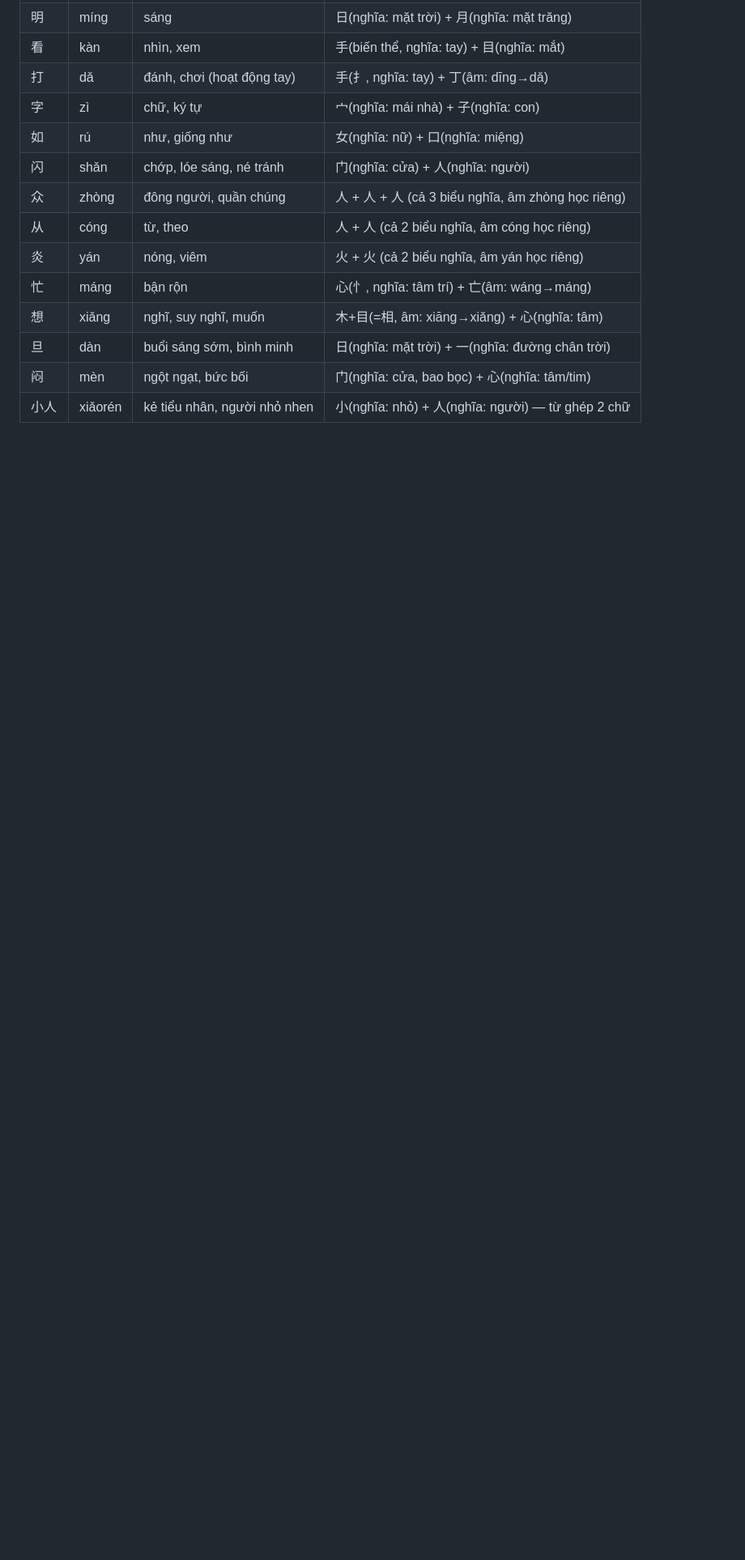
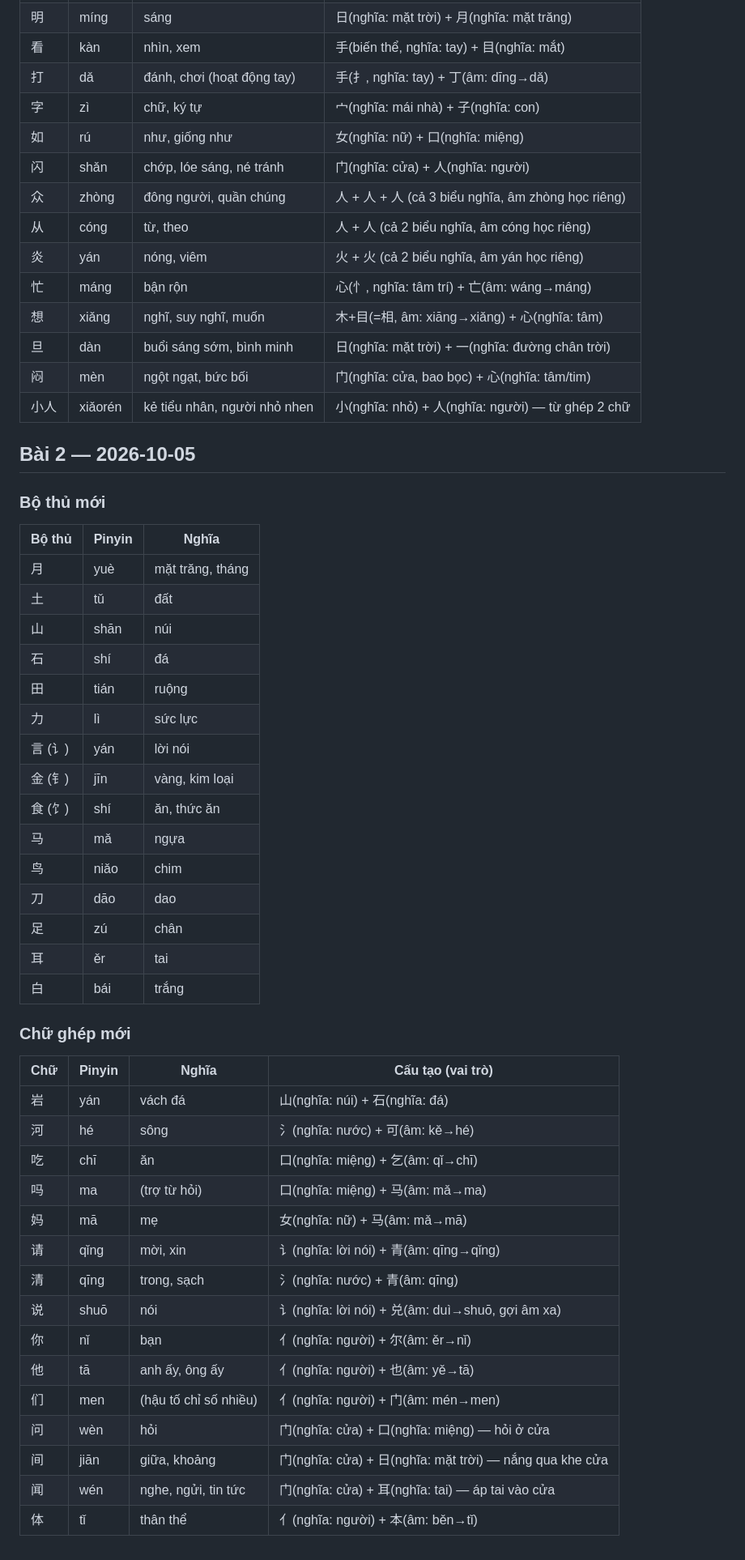
Before and after one commit to 21520894/learning-chinese, a Markdown page: deck.md, the part around the change. Shown at 81% size. Drawn GitHub-style; blank space fills up the shorter version.

Commit message:
Add lesson 2: 30 new entries
Co-Authored-By: Claude Sonnet 5.5 <noreply@anthropic.com>

```diff
--- a/deck.md
+++ b/deck.md
@@ -46,3 +46,45 @@
 | 旦   | dàn      | buổi sáng sớm, bình minh       | 日(nghĩa: mặt trời) + 一(nghĩa: đường chân trời)  |
 | 闷   | mèn      | ngột ngạt, bức bối             | 门(nghĩa: cửa, bao bọc) + 心(nghĩa: tâm/tim)          |
 | 小人 | xiǎorén | kẻ tiểu nhân, người nhỏ nhen | 小(nghĩa: nhỏ) + 人(nghĩa: người) — từ ghép 2 chữ |
+
+## Bài 2 — 2026-10-05
+
+### Bộ thủ mới
+
+| Bộ thủ   | Pinyin | Nghĩa                    |
+| -------- | ------ | ------------------------ |
+| 月       | yuè    | mặt trăng, tháng         |
+| 土       | tǔ     | đất                      |
+| 山       | shān   | núi                      |
+| 石       | shí    | đá                       |
+| 田       | tián   | ruộng                    |
+| 力       | lì     | sức lực                  |
+| 言 (讠)  | yán    | lời nói                  |
+| 金 (钅)  | jīn    | vàng, kim loại           |
+| 食 (饣)  | shí    | ăn, thức ăn              |
+| 马       | mǎ     | ngựa                     |
+| 鸟       | niǎo   | chim                     |
+| 刀       | dāo    | dao                      |
+| 足       | zú     | chân                     |
+| 耳       | ěr     | tai                      |
+| 白       | bái    | trắng                    |
+
+### Chữ ghép mới
+
+| Chữ | Pinyin | Nghĩa                    | Cấu tạo (vai trò)                                  |
+| --- | ------ | ------------------------ | -------------------------------------------------- |
+| 岩  | yán    | vách đá                  | 山(nghĩa: núi) + 石(nghĩa: đá)                      |
+| 河  | hé     | sông                     | 氵(nghĩa: nước) + 可(âm: kě→hé)                     |
+| 吃  | chī    | ăn                       | 口(nghĩa: miệng) + 乞(âm: qǐ→chī)                   |
+| 吗  | ma     | (trợ từ hỏi)             | 口(nghĩa: miệng) + 马(âm: mǎ→ma)                    |
+| 妈  | mā     | mẹ                       | 女(nghĩa: nữ) + 马(âm: mǎ→mā)                       |
+| 请  | qǐng   | mời, xin                 | 讠(nghĩa: lời nói) + 青(âm: qīng→qǐng)              |
+| 清  | qīng   | trong, sạch              | 氵(nghĩa: nước) + 青(âm: qīng)                      |
+| 说  | shuō   | nói                      | 讠(nghĩa: lời nói) + 兑(âm: duì→shuō, gợi âm xa)    |
+| 你  | nǐ     | bạn                      | 亻(nghĩa: người) + 尔(âm: ěr→nǐ)                    |
+| 他  | tā     | anh ấy, ông ấy           | 亻(nghĩa: người) + 也(âm: yě→tā)                    |
+| 们  | men    | (hậu tố chỉ số nhiều)    | 亻(nghĩa: người) + 门(âm: mén→men)                  |
+| 问  | wèn    | hỏi                      | 门(nghĩa: cửa) + 口(nghĩa: miệng) — hỏi ở cửa       |
+| 间  | jiān   | giữa, khoảng             | 门(nghĩa: cửa) + 日(nghĩa: mặt trời) — nắng qua khe cửa |
+| 闻  | wén    | nghe, ngửi, tin tức      | 门(nghĩa: cửa) + 耳(nghĩa: tai) — áp tai vào cửa    |
+| 体  | tǐ     | thân thể                 | 亻(nghĩa: người) + 本(âm: běn→tǐ)                   |
```
